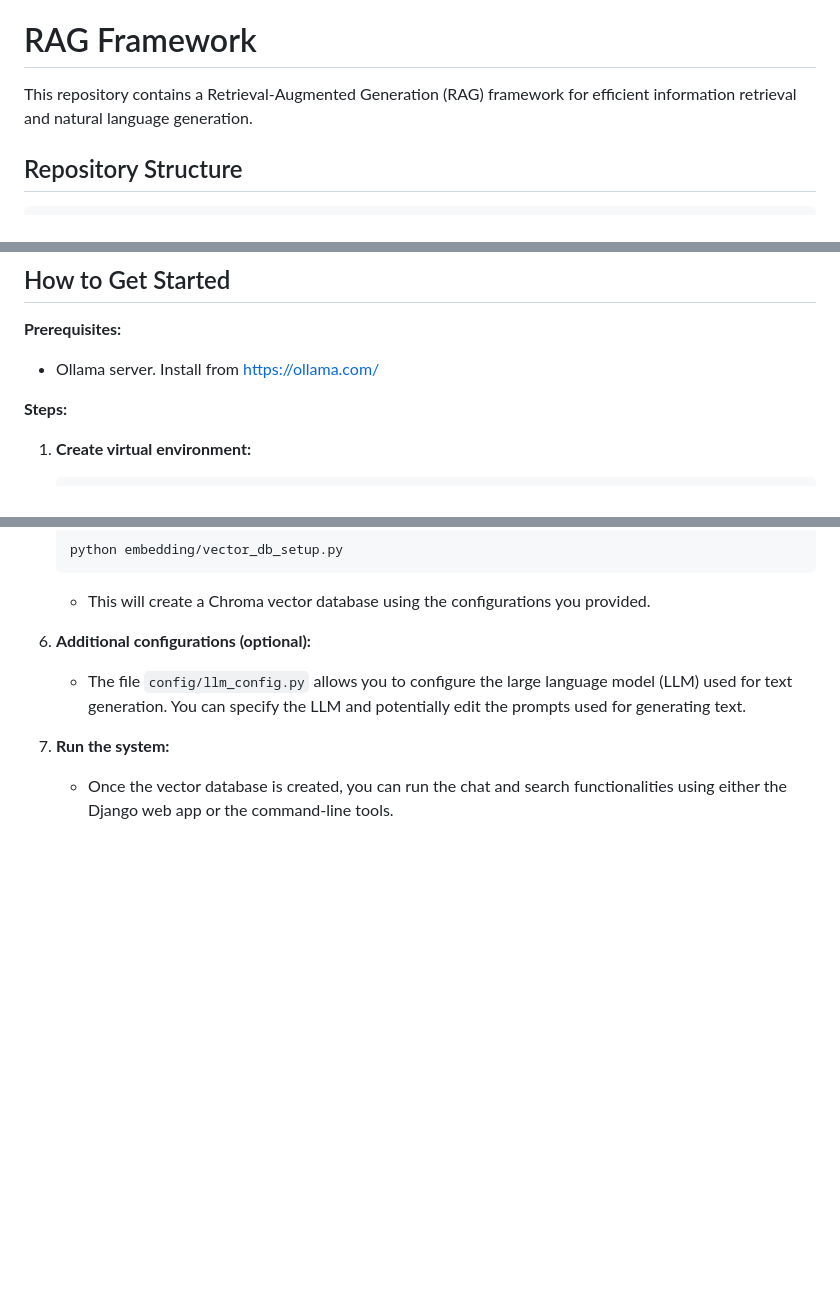
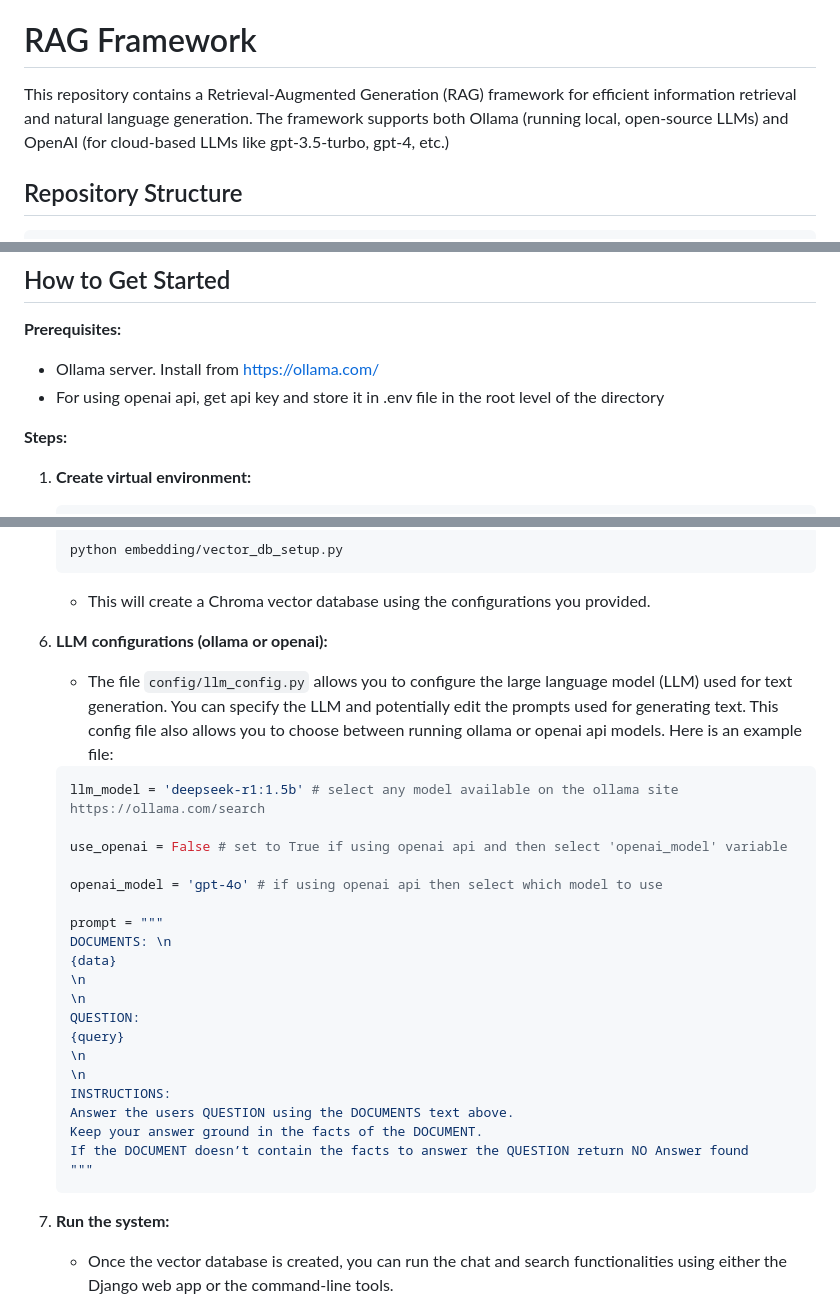
Before and after one commit to ahmad-zurih/rag-framework, a Markdown page: readme.md, 3 parts joined by grey strips. Drawn GitHub-style; blank space fills up the shorter version.

Commit message:
add openai quickstart in readme

````diff
--- a/readme.md
+++ b/readme.md
@@ -10,7 +10,7 @@ Contributions, feedback, and suggestions are welcome as we work toward a stable
 
 # RAG Framework
 
-This repository contains a Retrieval-Augmented Generation (RAG) framework for efficient information retrieval and natural language generation.
+This repository contains a Retrieval-Augmented Generation (RAG) framework for efficient information retrieval and natural language generation. The framework supports both Ollama (running local, open-source LLMs) and OpenAI (for cloud-based LLMs like gpt-3.5-turbo, gpt-4, etc.)
 
 ## Repository Structure
 
@@ -77,6 +77,7 @@ This repository contains a Retrieval-Augmented Generation (RAG) framework for ef
 **Prerequisites:**
 
 *   Ollama server. Install from [https://ollama.com/](https://ollama.com/)
+*   For using openai api, get api key and store it in .env file in the root level of the directory
 
 **Steps:**
 
@@ -143,9 +144,31 @@ This repository contains a Retrieval-Augmented Generation (RAG) framework for ef
 
     *   This will create a Chroma vector database using the configurations you provided.
 
-6.  **Additional configurations (optional):**
+6.  **LLM configurations (ollama or openai):**
 
-    *   The file `config/llm_config.py` allows you to configure the large language model (LLM) used for text generation. You can specify the LLM and potentially edit the prompts used for generating text.
+    *   The file `config/llm_config.py` allows you to configure the large language model (LLM) used for text generation. You can specify the LLM and potentially edit the prompts used for generating text. This config file also allows you to choose between running ollama or openai api models. Here is an example file:
+    ```python
+    llm_model = 'deepseek-r1:1.5b' # select any model available on the ollama site https://ollama.com/search
+
+    use_openai = False # set to True if using openai api and then select 'openai_model' variable
+
+    openai_model = 'gpt-4o' # if using openai api then select which model to use
+
+    prompt = """
+    DOCUMENTS: \n
+    {data}
+    \n
+    \n
+    QUESTION:
+    {query}
+    \n
+    \n
+    INSTRUCTIONS:
+    Answer the users QUESTION using the DOCUMENTS text above.
+    Keep your answer ground in the facts of the DOCUMENT.
+    If the DOCUMENT doesn’t contain the facts to answer the QUESTION return NO Answer found
+    """
+    ```
 
 7.  **Run the system:**
 
````
